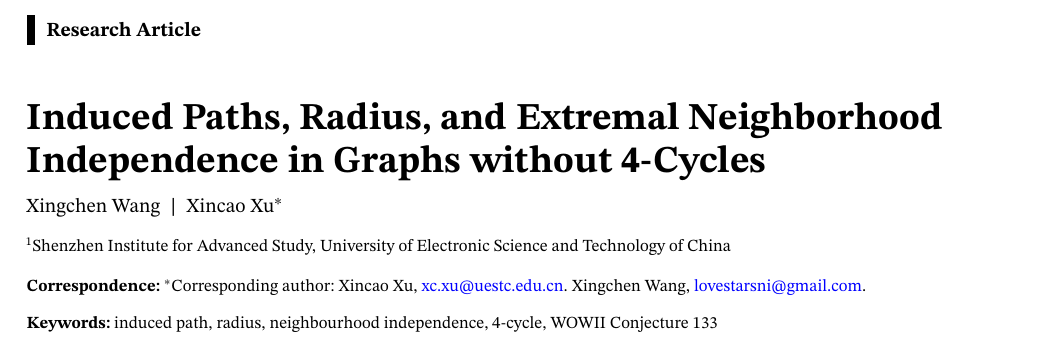
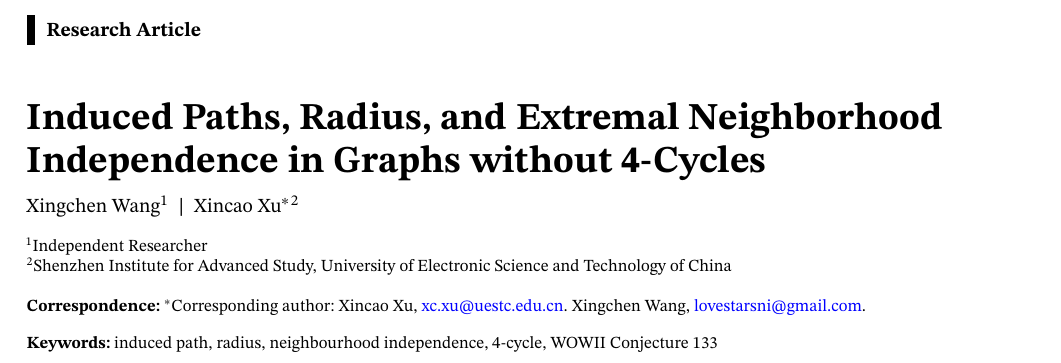
Before and after one commit to neardws/graph-conjecture-133, a LaTeX thesis (paper/main.tex): part of page 1 of 21, cut so that both start at the same text. Compiled offline with pdfLaTeX.

Commit message:
Mark Xingchen Wang as an independent author.
Print Independent Researcher under Xingchen Wang on both title pages, and keep Xincao Xu as the corresponding author at the Shenzhen Institute for Advanced Study.

Co-authored-by: Near <xc.xu@uestc.edu.cn>

```diff
--- a/paper/main.tex
+++ b/paper/main.tex
@@ -166,9 +166,10 @@
 \title{Induced Paths, Radius, and Extremal Neighborhood Independence in Graphs without 4-Cycles}
 \titlemark{Induced paths, radius, and extremal neighbourhood independence}
 
-\author{Xingchen Wang}
-\author[1]{Xincao Xu$^*$}
-\address[1]{Shenzhen Institute for Advanced Study, University of Electronic Science and Technology of China}
+\author[1]{Xingchen Wang}
+\author[2]{Xincao Xu$^*$}
+\address[1]{Independent Researcher}
+\address[2]{Shenzhen Institute for Advanced Study, University of Electronic Science and Technology of China}
 \authormark{WANG AND XU}
 \corres{$^*$Corresponding author: Xincao Xu, \email{xc.xu@uestc.edu.cn}. Xingchen Wang, \email{lovestarsni@gmail.com}.}
 
```
Also changed, not shown: paper/supplement.tex (+6 -5 lines), README.md, paper/main.pdf, paper/supplement.pdf, paper/main.tex (4 more changed lines).
